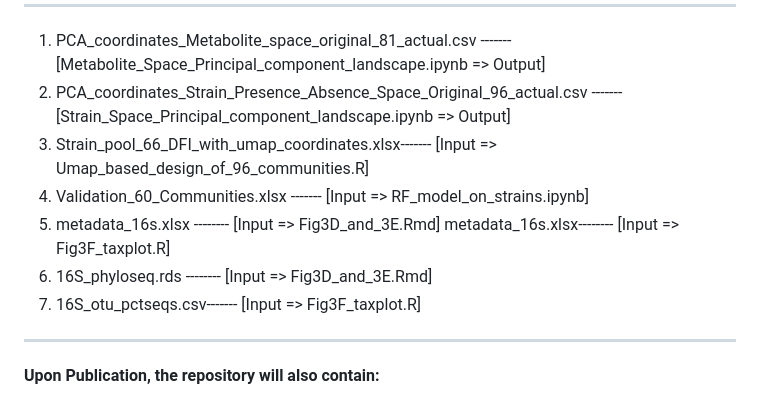
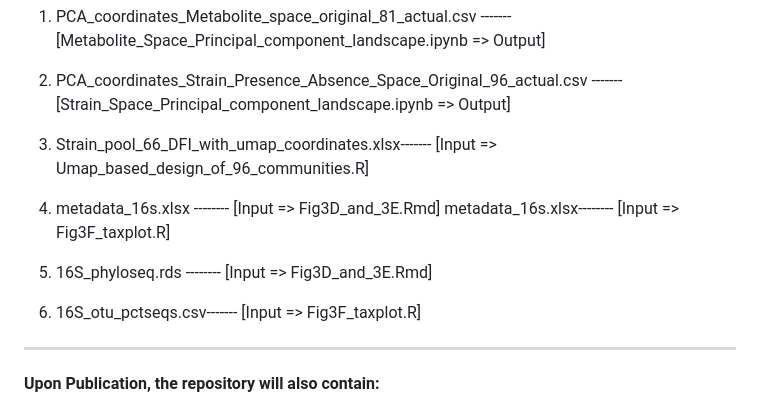
Before and after one commit to aramanlab/Oliveira_et_al_2024_V_Demo, a Markdown page: README.md, the part around the change. Drawn GitHub-style.

```diff
--- a/README.md
+++ b/README.md
@@ -23,11 +23,11 @@ ____________________________________________________________________________
 1. PCA_coordinates_Metabolite_space_original_81_actual.csv -------       [Metabolite_Space_Principal_component_landscape.ipynb => Output]
 2. PCA_coordinates_Strain_Presence_Absence_Space_Original_96_actual.csv -------   [Strain_Space_Principal_component_landscape.ipynb => Output]
 3. Strain_pool_66_DFI_with_umap_coordinates.xlsx-------     [Input =>  Umap_based_design_of_96_communities.R]
-4. Validation_60_Communities.xlsx  -------   [Input => RF_model_on_strains.ipynb]
-5. metadata_16s.xlsx --------                [Input => Fig3D_and_3E.Rmd]
+
+4. metadata_16s.xlsx --------                [Input => Fig3D_and_3E.Rmd]
    metadata_16s.xlsx--------                [Input => Fig3F_taxplot.R]
-6. 16S_phyloseq.rds --------                [Input => Fig3D_and_3E.Rmd]
-7. 16S_otu_pctseqs.csv-------               [Input => Fig3F_taxplot.R]
+5. 16S_phyloseq.rds --------                [Input => Fig3D_and_3E.Rmd]
+6. 16S_otu_pctseqs.csv-------               [Input => Fig3F_taxplot.R]
 
 ___________________________________________________________________
 #### Upon Publication, the repository will also contain:
```
